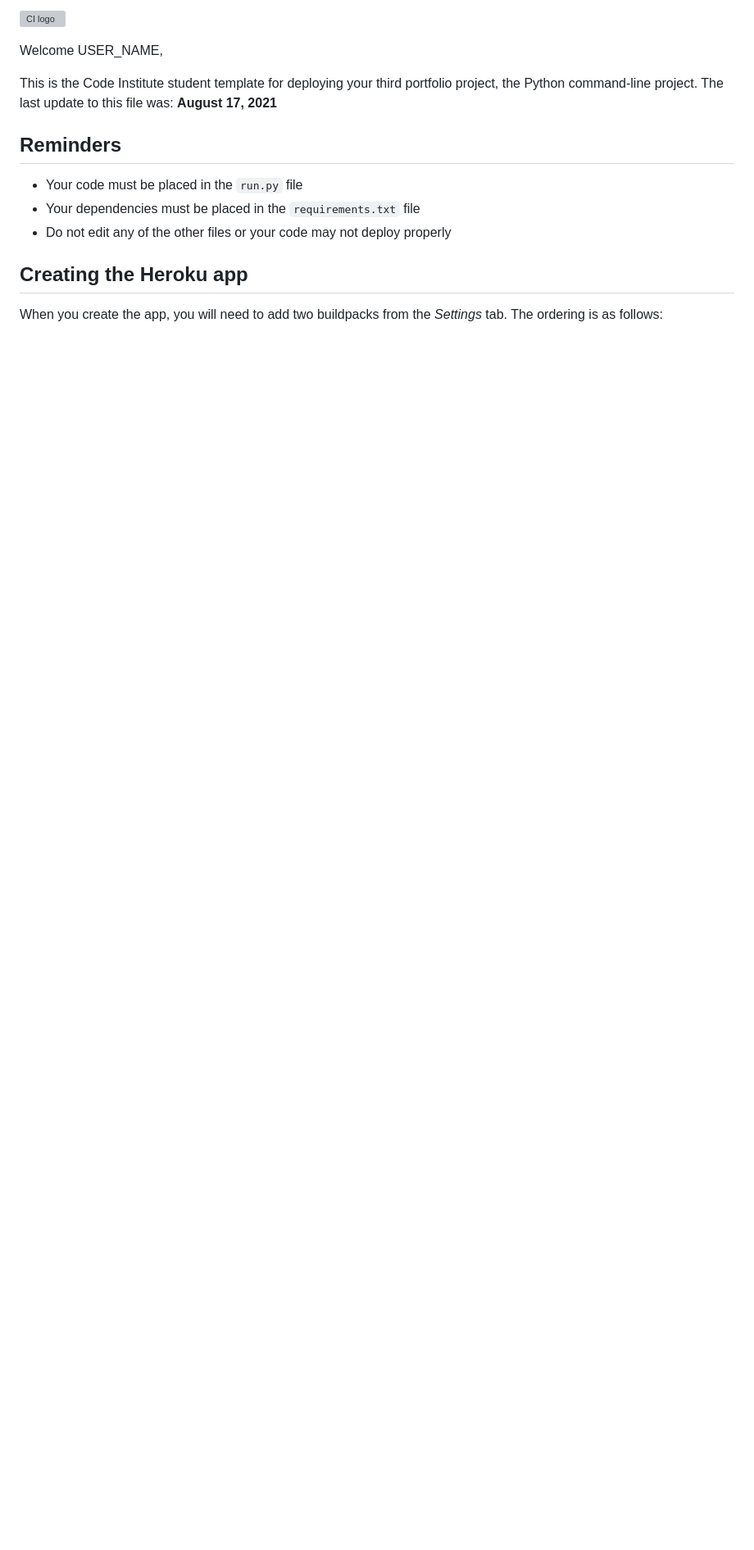
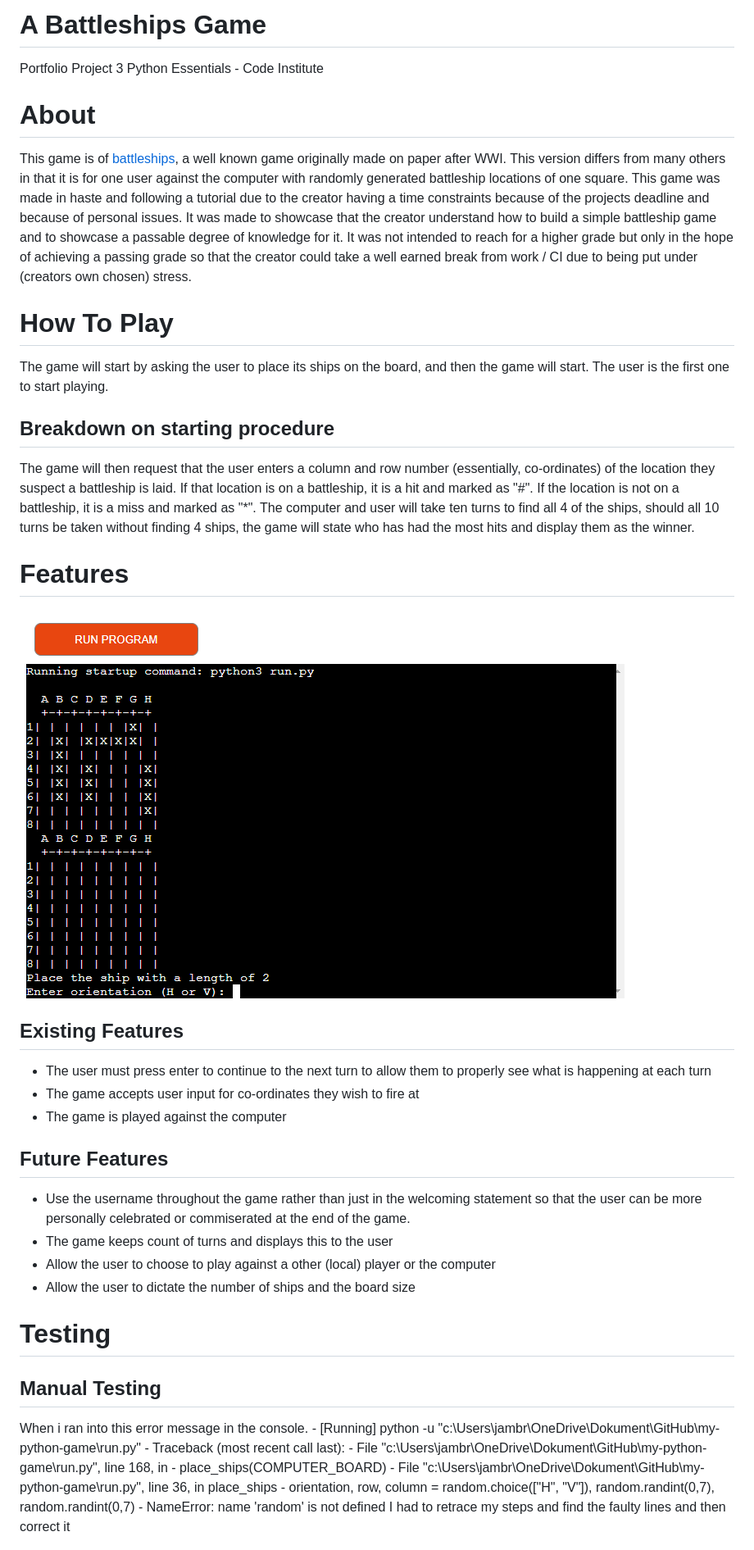
Before and after one commit to Jambrisak/my-python-game, a Markdown page: README.md, the part around the change printed below. Shown: that part at 82% size. Rendered like a GitHub page; pictures changed too: README Assets/Starting Screen.png (added); blank space fills up the shorter version; grey boxes are pictures that could not be loaded.

Commit message:
update: fixed the readme

```diff
--- a/README.md
+++ b/README.md
@@ -1,16 +1,38 @@
-![CI logo](https://codeinstitute.s3.amazonaws.com/fullstack/ci_logo_small.png)
+# A Battleships Game
+Portfolio Project 3 Python Essentials - Code Institute
 
-Welcome USER_NAME,
+# About
+This game is of [battleships](http://battleship-game.net/), a well known game originally made on paper after WWI. This version differs from many others in that it is for one user against the computer with randomly generated battleship locations of one square. This game was made in haste and following a tutorial due to the creator having a time constraints because of the projects deadline and because of personal issues. It was made to showcase that the creator understand how to build a simple battleship game and to showcase a passable degree of knowledge for it. It was not intended to reach for a higher grade but only in the hope of achieving a passing grade so that the creator could take a well earned break from work / CI due to being put under (creators own chosen) stress.
 
-This is the Code Institute student template for deploying your third portfolio project, the Python command-line project. The last update to this file was: **August 17, 2021**
+# How To Play
+The game will start by asking the user to place its ships on the board, and then the game will start. The user is the first one to start playing.
+## Breakdown on starting procedure
+The game will then request that the user enters a column and row number (essentially, co-ordinates) of the location they suspect a battleship is laid. If that location is on a battleship, it is a hit and marked as "#". If the location is not on a battleship, it is a miss and marked as "*".
+The computer and user will take ten turns to find all 4 of the ships, should all 10 turns be taken without finding 4 ships, the game will state who has had the most hits and display them as the winner.
 
-## Reminders
+# Features
+![image of battleships app](./README%20Assets/Starting%20Screen.png)
 
-* Your code must be placed in the `run.py` file
-* Your dependencies must be placed in the `requirements.txt` file
-* Do not edit any of the other files or your code may not deploy properly
+## Existing Features
+- The user must press enter to continue to the next turn to allow them to properly see what is happening at each turn
+- The game accepts user input for co-ordinates they wish to fire at
+- The game is played against the computer
 
-## Creating the Heroku app
+## Future Features
+- Use the username throughout the game rather than just in the welcoming statement so that the user can be more personally celebrated or commiserated at the end of the game.
+- The game keeps count of turns and displays this to the user
+- Allow the user to choose to play against a other (local) player or the computer
+- Allow the user to dictate the number of ships and the board size
 
-When you create the app, you will need to add two buildpacks from the _Settings_ tab. The ordering is as follows:
+# Testing
+## Manual Testing
+When i ran into this error message in the console.
+    - [Running] python -u "c:\Users\jambr\OneDrive\Dokument\GitHub\my-python-game\run.py"
+    - Traceback (most recent call last):
+    - File "c:\Users\jambr\OneDrive\Dokument\GitHub\my-python-game\run.py", line 168, in <module>
+    - place_ships(COMPUTER_BOARD)
+    - File "c:\Users\jambr\OneDrive\Dokument\GitHub\my-python-game\run.py", line 36, in place_ships
+    - orientation, row, column = random.choice(["H", "V"]), random.randint(0,7), random.randint(0,7)
+    - NameError: name 'random' is not defined
+I had to retrace my steps and find the faulty lines and then correct it
 
```
Also changed, not shown: other parts of README.md (+17 -11 lines), 1 other file.
